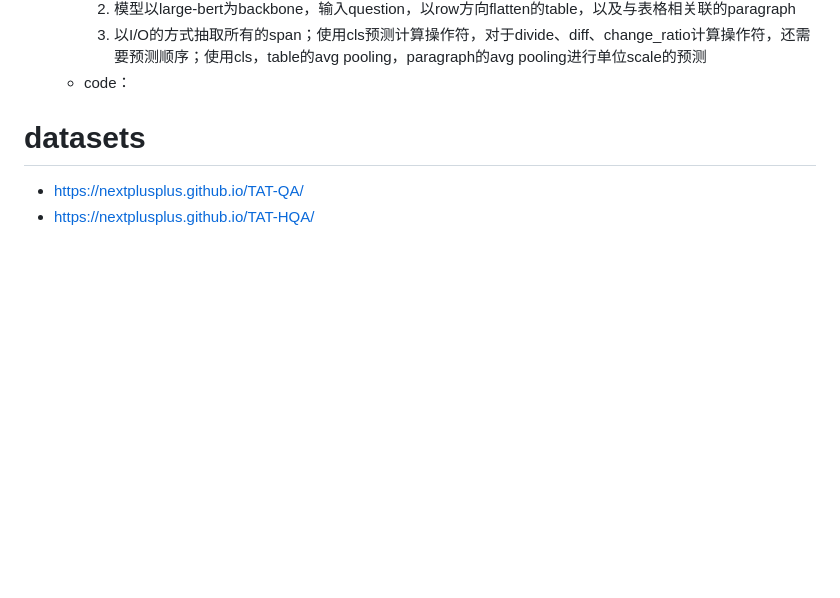
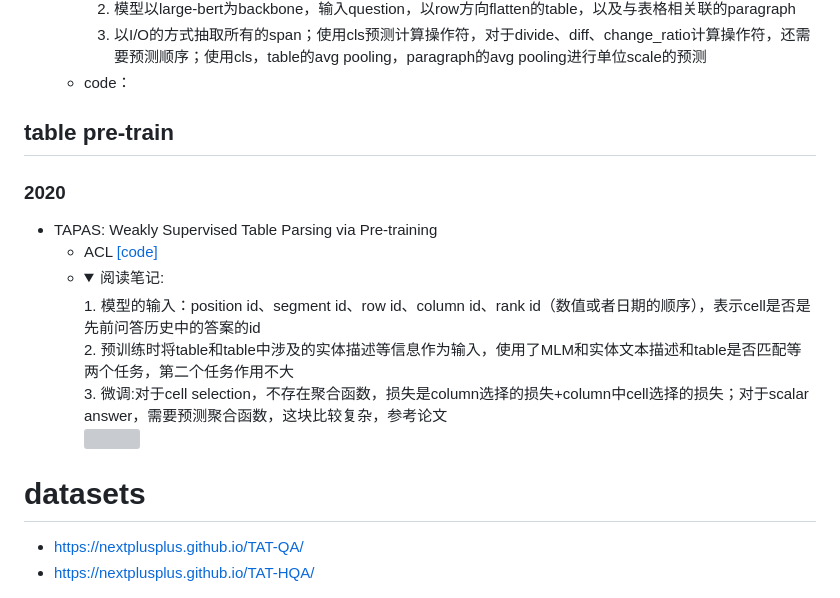
Before and after one commit to xueyongfu11/awesome-deep-learning-resource, a Markdown page: Table-understanding.md, the part around the change. Rendered like a GitHub page; folded sections open; blank space fills up the shorter version; grey boxes are pictures that could not be loaded.

```diff
--- a/Table-understanding.md
+++ b/Table-understanding.md
@@ -48,6 +48,17 @@
     3. 以I/O的方式抽取所有的span；使用cls预测计算操作符，对于divide、diff、change_ratio计算操作符，还需要预测顺序；使用cls，table的avg pooling，paragraph的avg pooling进行单位scale的预测
   - code：
 
+## table pre-train
+### 2020
+- TAPAS: Weakly Supervised Table Parsing via Pre-training
+  - ACL  [[code]](https://github.com/google-research/tapas)
+  - <details>
+    <summary>阅读笔记: </summary>
+    1. 模型的输入：position id、segment id、row id、column id、rank id（数值或者日期的顺序），表示cell是否是先前问答历史中的答案的id  <br>
+    2. 预训练时将table和table中涉及的实体描述等信息作为输入，使用了MLM和实体文本描述和table是否匹配等两个任务，第二个任务作用不大  <br>
+    3. 微调:对于cell selection，不存在聚合函数，损失是column选择的损失+column中cell选择的损失；对于scalar answer，需要预测聚合函数，这块比较复杂，参考论文  <br>
+    <img src="./assets\tapas.png" align="middle" />
+    </details>
 
 # datasets
 
```
Also changed, not shown: Text-classification.md (+1 -1 lines), assets/tapas.png (added).
